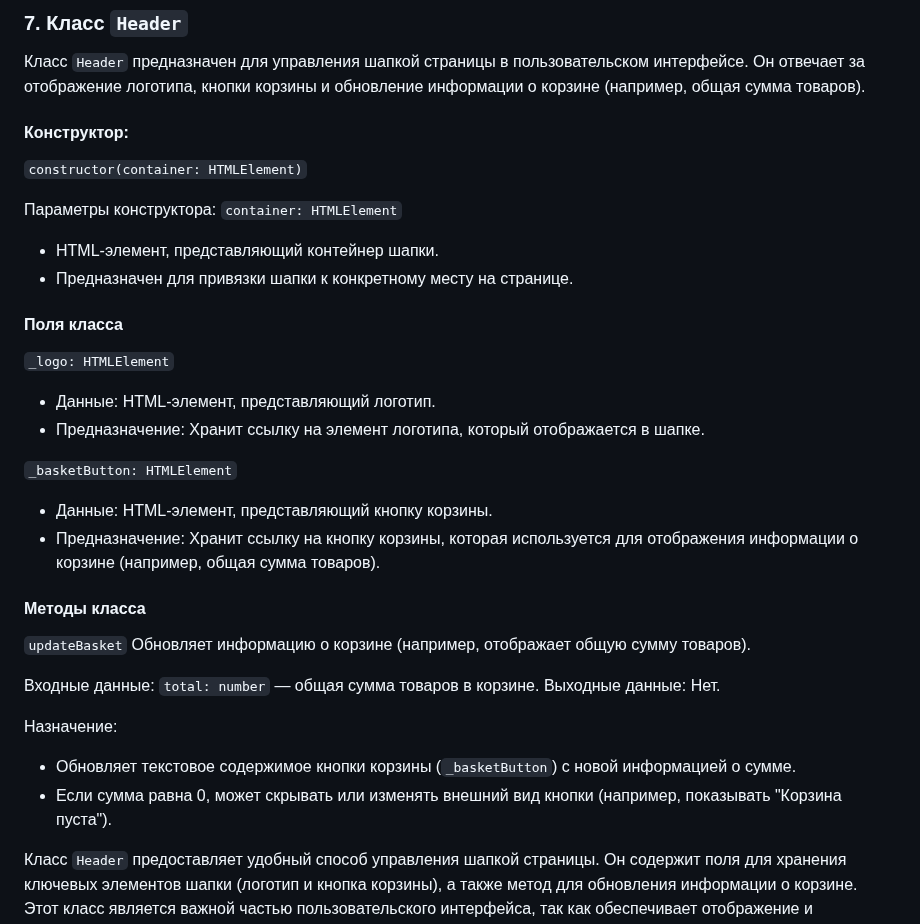
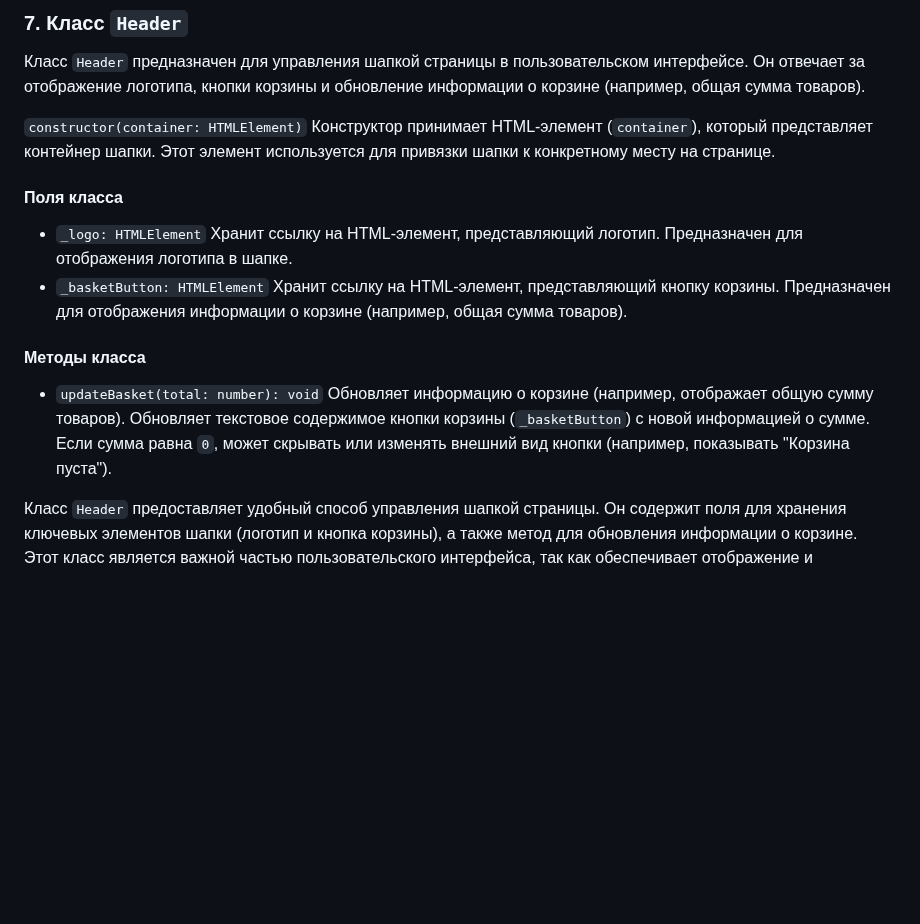
Before and after one commit to i-bocharov/web-larek-frontend, a Markdown page: README.md, the part around the change. GitHub-like rendering; blank space fills up the shorter version.

Commit message:
docs: update the Header class description

```diff
--- a/README.md
+++ b/README.md
@@ -353,40 +353,16 @@ yarn build
 
 Класс `Header` предназначен для управления шапкой страницы в пользовательском интерфейсе. Он отвечает за отображение логотипа, кнопки корзины и обновление информации о корзине (например, общая сумма товаров).
 
-#### Конструктор:
-
-`constructor(container: HTMLElement)`
-
-Параметры конструктора:
-`container: HTMLElement`
-
-- HTML-элемент, представляющий контейнер шапки.
-- Предназначен для привязки шапки к конкретному месту на странице.
+`constructor(container: HTMLElement)` Конструктор принимает HTML-элемент (`container`), который представляет контейнер шапки. Этот элемент используется для привязки шапки к конкретному месту на странице.
 
 #### Поля класса
 
-`_logo: HTMLElement`
-
-- Данные: HTML-элемент, представляющий логотип.
-- Предназначение: Хранит ссылку на элемент логотипа, который отображается в шапке.
-
-`_basketButton: HTMLElement`
-
-- Данные: HTML-элемент, представляющий кнопку корзины.
-- Предназначение: Хранит ссылку на кнопку корзины, которая используется для отображения информации о корзине (например, общая сумма товаров).
+- `_logo: HTMLElement` Хранит ссылку на HTML-элемент, представляющий логотип. Предназначен для отображения логотипа в шапке.
+- `_basketButton: HTMLElement` Хранит ссылку на HTML-элемент, представляющий кнопку корзины. Предназначен для отображения информации о корзине (например, общая сумма товаров).
 
 #### Методы класса
 
-`updateBasket` Обновляет информацию о корзине (например, отображает общую сумму товаров).
-
-Входные данные:
-`total: number` — общая сумма товаров в корзине.
-Выходные данные: Нет.
-
-Назначение:
-
-- Обновляет текстовое содержимое кнопки корзины (`_basketButton`) с новой информацией о сумме.
-- Если сумма равна 0, может скрывать или изменять внешний вид кнопки (например, показывать "Корзина пуста").
+- `updateBasket(total: number): void` Обновляет информацию о корзине (например, отображает общую сумму товаров). Обновляет текстовое содержимое кнопки корзины (`_basketButton`) с новой информацией о сумме. Если сумма равна `0`, может скрывать или изменять внешний вид кнопки (например, показывать "Корзина пуста").
 
 Класс `Header` предоставляет удобный способ управления шапкой страницы. Он содержит поля для хранения ключевых элементов шапки (логотип и кнопка корзины), а также метод для обновления информации о корзине. Этот класс является важной частью пользовательского интерфейса, так как обеспечивает отображение и обновление данных в реальном времени.
 
```
